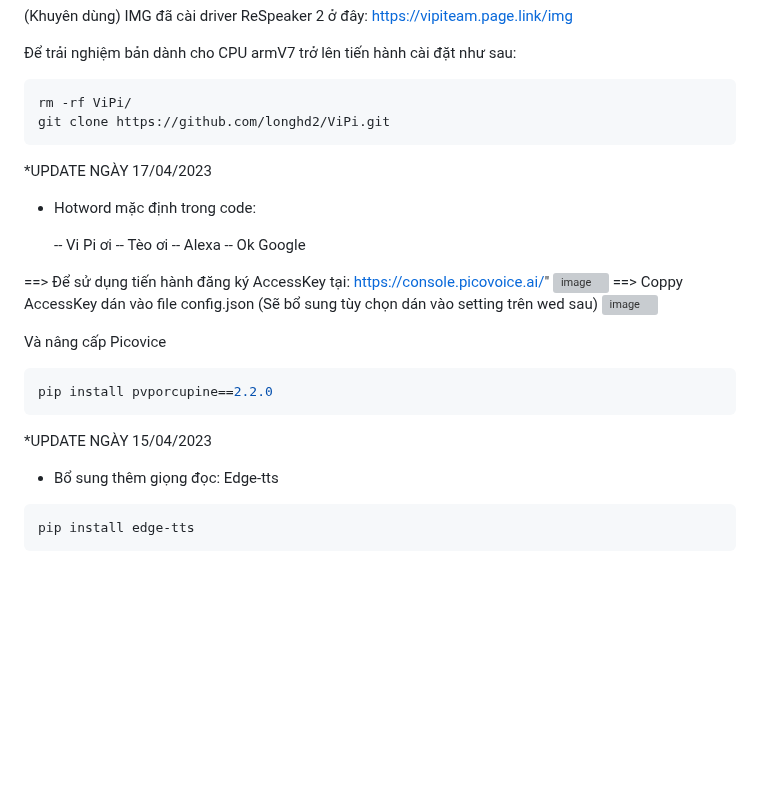
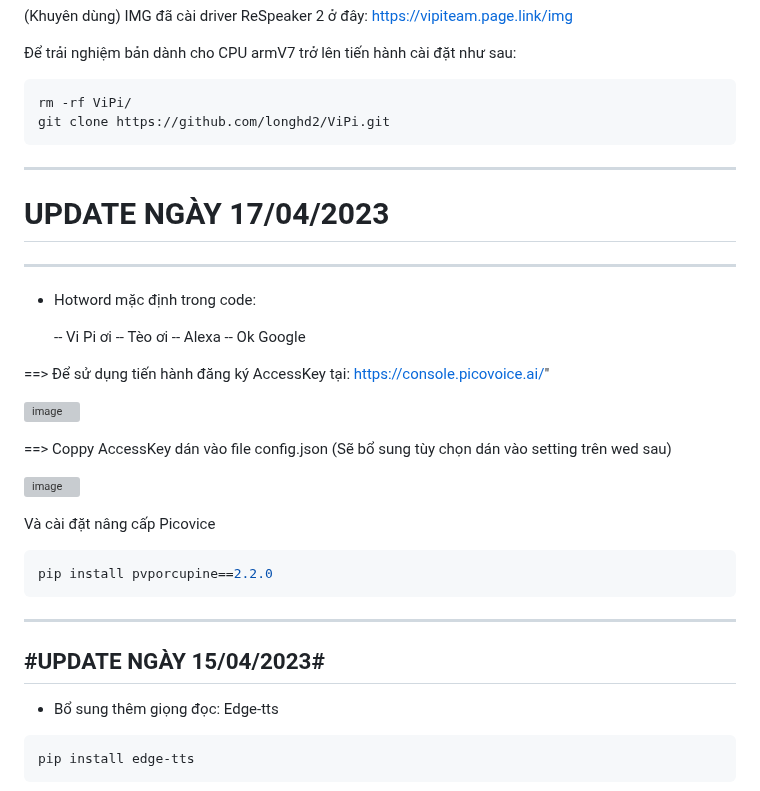
Before and after one commit to longhd2/ViPi, a Markdown page: README.md, the part around the change. Rendered like a GitHub page; blank space fills up the shorter version; grey boxes are pictures that could not be loaded.

````diff
--- a/README.md
+++ b/README.md
@@ -9,8 +9,9 @@ rm -rf ViPi/
 git clone https://github.com/longhd2/ViPi.git
 ```
 
-
-*UPDATE NGÀY 17/04/2023
+--------------------------
+# UPDATE NGÀY 17/04/2023 #
+--------------------------
 - Hotword mặc định trong code:
 
 	 -- Vi Pi ơi
@@ -19,15 +20,21 @@ git clone https://github.com/longhd2/ViPi.git
 	 -- Ok Google
 
  ==> Để sử dụng tiến hành đăng ký AccessKey tại: https://console.picovoice.ai/"
+
  ![image](https://user-images.githubusercontent.com/43842525/232323291-376eaddb-d580-4417-abba-da84da67fa8d.png)
+
 ==> Coppy AccessKey dán vào file config.json (Sẽ bổ sung tùy chọn dán vào setting trên wed sau)
+
 ![image](https://user-images.githubusercontent.com/43842525/232323492-ea00ff5d-d0d2-45c6-b155-da6f3c5b7346.png)
 
- Và nâng cấp Picovice
+ Và cài đặt nâng cấp Picovice
 ```sh
 pip install pvporcupine==2.2.0
 ```
-*UPDATE NGÀY 15/04/2023
+
+------------------------
+#UPDATE NGÀY 15/04/2023#
+------------------------
 - Bổ sung thêm giọng đọc: Edge-tts
 ```sh
 pip install edge-tts
````
